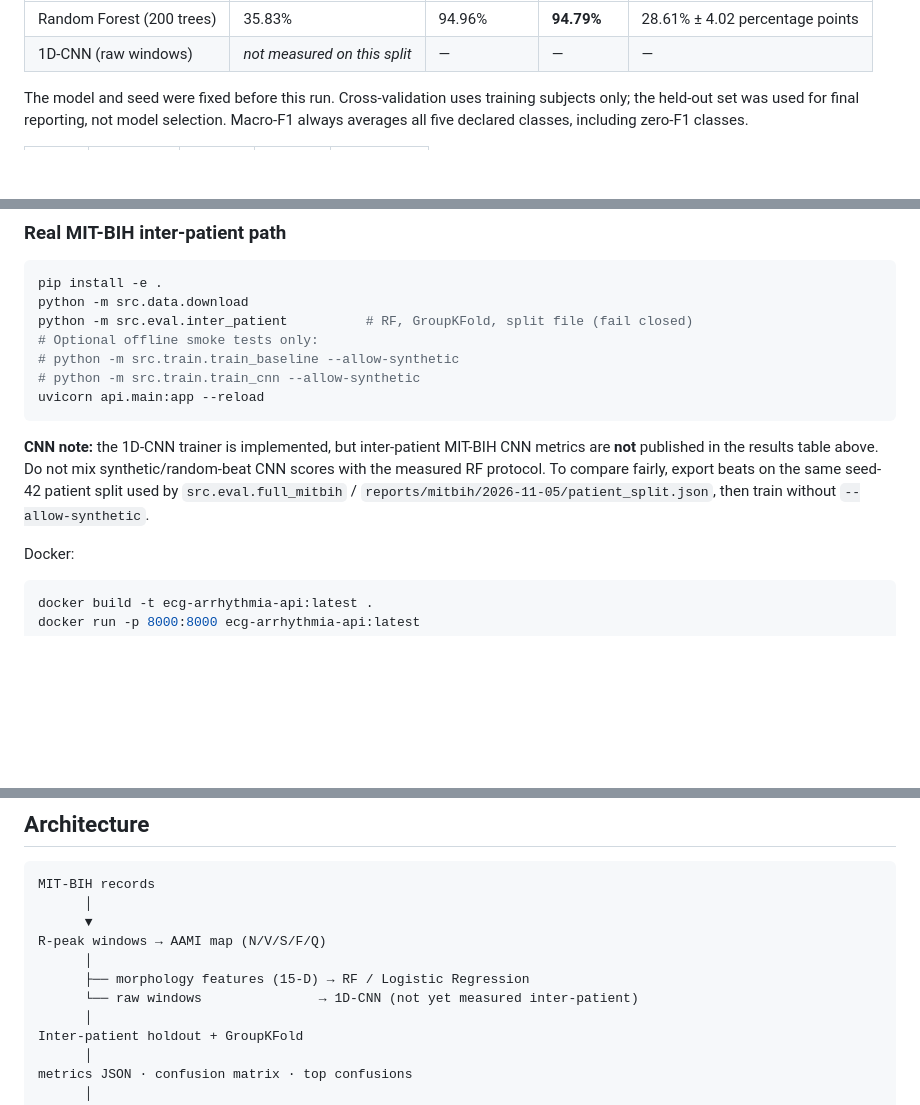
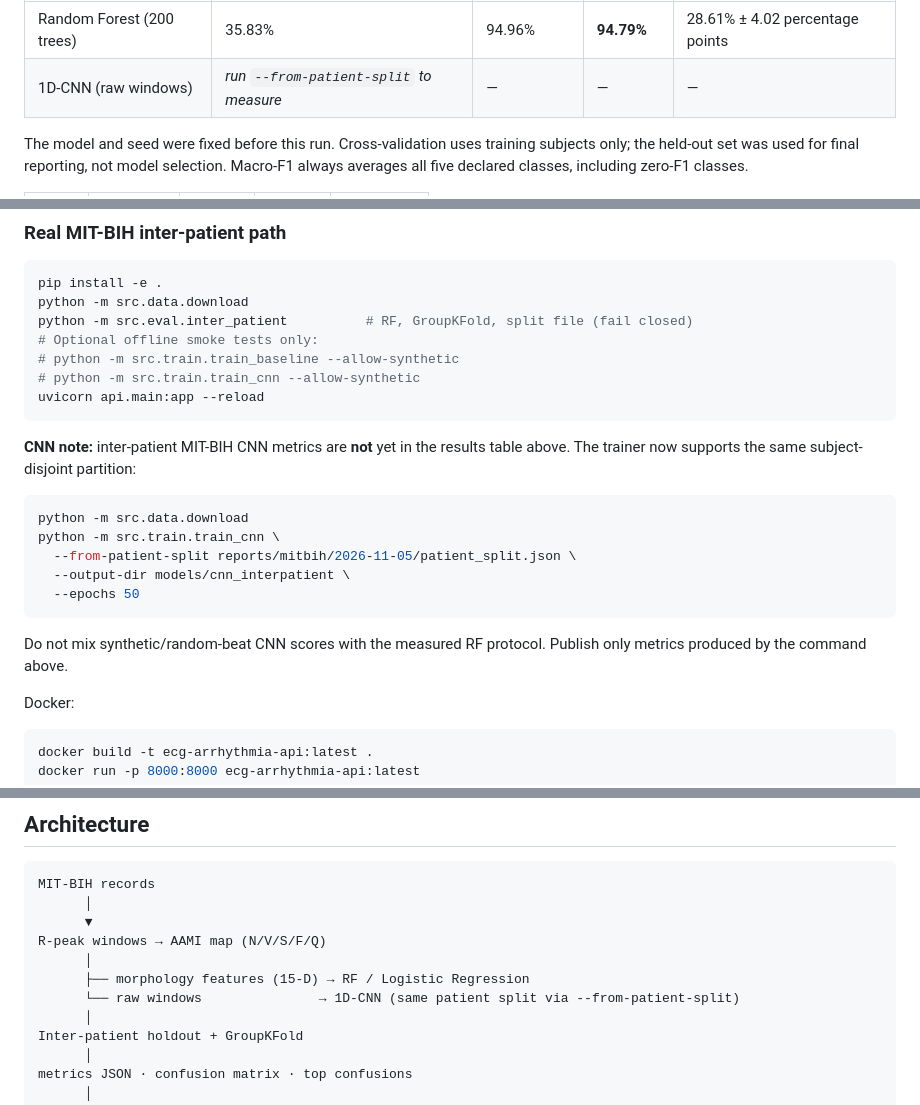
Before and after one commit to eluan216/ecg-arrhythmia-detection, a Markdown page: README.md, 3 parts joined by grey strips. GitHub-like rendering; blank space fills up the shorter version.

Commit message:
Update README: CNN inter-patient measurement path via --from-patient-split

````diff
--- a/README.md
+++ b/README.md
@@ -46,7 +46,7 @@ provided by the dataset annotations; this does not measure R-peak detection.
 | Model | Macro-F1 | Weighted-F1 | Accuracy | 5-fold GroupKFold macro-F1 |
 |-------|----------|-------------|----------|----------------------------|
 | Random Forest (200 trees) | 35.83% | 94.96% | **94.79%** | 28.61% ± 4.02 percentage points |
-| 1D-CNN (raw windows) | *not measured on this split* | — | — | — |
+| 1D-CNN (raw windows) | *run `--from-patient-split` to measure* | — | — | — |
 
 The model and seed were fixed before this run. Cross-validation uses training
 subjects only; the held-out set was used for final reporting, not model selection.
@@ -129,7 +129,17 @@ python -m src.eval.inter_patient          # RF, GroupKFold, split file (fail clo
 uvicorn api.main:app --reload
 ```
 
-**CNN note:** the 1D-CNN trainer is implemented, but inter-patient MIT-BIH CNN metrics are **not** published in the results table above. Do not mix synthetic/random-beat CNN scores with the measured RF protocol. To compare fairly, export beats on the same seed-42 patient split used by `src.eval.full_mitbih` / `reports/mitbih/2026-11-05/patient_split.json`, then train without `--allow-synthetic`.
+**CNN note:** inter-patient MIT-BIH CNN metrics are **not** yet in the results table above. The trainer now supports the same subject-disjoint partition:
+
+```bash
+python -m src.data.download
+python -m src.train.train_cnn \
+  --from-patient-split reports/mitbih/2026-11-05/patient_split.json \
+  --output-dir models/cnn_interpatient \
+  --epochs 50
+```
+
+Do not mix synthetic/random-beat CNN scores with the measured RF protocol. Publish only metrics produced by the command above.
 
 Docker:
 
@@ -149,7 +159,7 @@ MIT-BIH records
 R-peak windows → AAMI map (N/V/S/F/Q)
       │
       ├── morphology features (15-D) → RF / Logistic Regression
-      └── raw windows               → 1D-CNN (not yet measured inter-patient)
+      └── raw windows               → 1D-CNN (same patient split via --from-patient-split)
       │
 Inter-patient holdout + GroupKFold
       │
````
